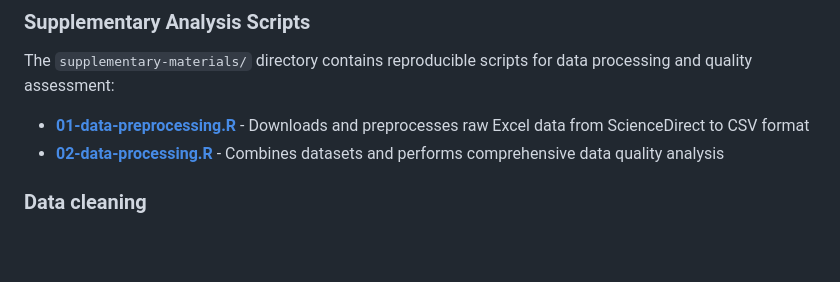
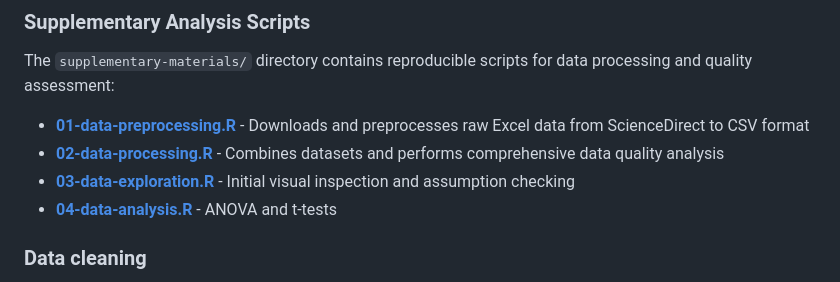
Before and after one commit to joelyu/HDS-W1, a Markdown page: README.md, the part around the change. Rendered like a GitHub page; blank space fills up the shorter version.

Commit message:
updated descriptions for supplementary scripts

```diff
--- a/README.md
+++ b/README.md
@@ -55,6 +55,8 @@ The `supplementary-materials/` directory contains reproducible scripts for data
 
 - **[01-data-preprocessing.R](supplementary-materials/01-data-preprocessing.R)** - Downloads and preprocesses raw Excel data from ScienceDirect to CSV format
 - **[02-data-processing.R](supplementary-materials/02-data-processing.R)** - Combines datasets and performs comprehensive data quality analysis
+- **[03-data-exploration.R](supplementary-materials/03-data-exploration.R)** - Initial visual inspection and assumption checking
+- **[04-data-analysis.R](supplementary-materials/04-data-analysis.R)** - ANOVA and t-tests
 
 ### Data cleaning
 
```
